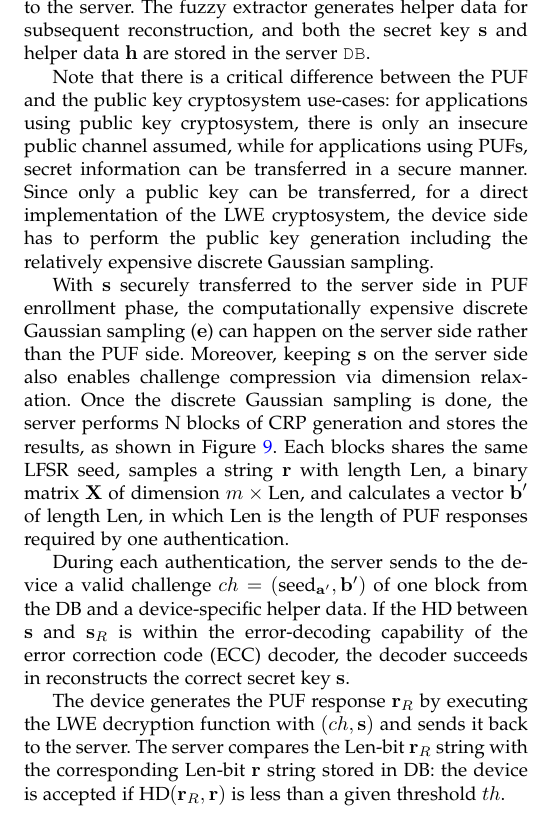
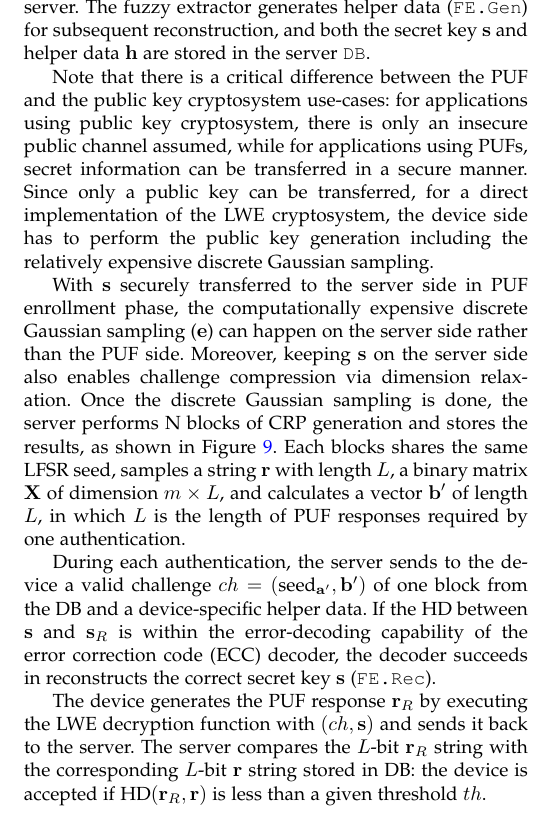
Before and after one commit to wangye805/LPUF-Journal-Submission, a LaTeX paper (main.tex, which reads design.tex): part of one column of page 9 of 13, cut so that both start at the same text. Compiled offline with pdfLaTeX.

Commit message:
Edit some symbols

```diff
--- a/design.tex
+++ b/design.tex
@@ -349,7 +349,7 @@ Figure \ref{fig:protocol} describes an end-to-end authentication method using th
 % %We consider the server to be in a physically secure location, with the \texttt{DB} storing the POK bits and the sever-side lattice PUF being secret.
 
 A fuzzy extractor \cite{bosch2008efficient} is used for reconstructing a stable secret key from the POK bits.
-During the enrollment phase, the POK bits, based on the power-up values of SRAM cells, are read out through a one-time interface and sent to the server. The fuzzy extractor generates helper data
+During the enrollment phase, the POK bits, based on the power-up values of SRAM cells, are read out through a one-time interface and sent to the server. The fuzzy extractor generates helper data (\texttt{FE.Gen})
 %as part of generation block in FE \texttt{FE.Gen} (
 for subsequent reconstruction, and both the secret key $\mathbf{s}$ and helper data $\mathbf{h}$ are stored in the server \texttt{DB}.
 
@@ -361,15 +361,15 @@ Since only a public key can be transferred, for a direct implementation of the L
 With $\mathbf{s}$ securely transferred to the server side in PUF enrollment phase, the computationally expensive discrete Gaussian sampling ($\mathbf{e}$) can happen on the server side rather than the PUF side.
 Moreover, keeping $\mathbf{s}$ on the server side also enables challenge compression via dimension relaxation.
 Once the discrete Gaussian sampling is done, the server performs N blocks of CRP generation and stores the results, as shown in Figure \ref{fig:protocol}.
-Each blocks shares the same LFSR seed, samples a string $\mathbf{r}$ with length $\text{Len}$, a binary matrix $\mathbf{X}$ of dimension $m\times \text{Len}$, and calculates a vector $\mathbf{b}^\prime$ of length $\text{Len}$, in which $\text{Len}$ is the length of PUF responses required by one authentication.
+Each blocks shares the same LFSR seed, samples a string $\mathbf{r}$ with length $L$, a binary matrix $\mathbf{X}$ of dimension $m\times L$, and calculates a vector $\mathbf{b}^\prime$ of length $L$, in which $L$ is the length of PUF responses required by one authentication.
 
 During each authentication, the server sends to the device a valid challenge  $ch=(\text{seed}_{\mathbf{a}^\prime}, \mathbf{b}')$ of one block from the DB and a device-specific helper data.
 %The error correction uses the decoder of a concatenated code
-If the HD between $\mathbf{s}$ and $\mathbf{s}_R$ is within the error-decoding capability of the error correction code (ECC) decoder, the decoder succeeds in reconstructs the correct secret key  $\mathbf{s}$.
+If the HD between $\mathbf{s}$ and $\mathbf{s}_R$ is within the error-decoding capability of the error correction code (ECC) decoder, the decoder succeeds in reconstructs the correct secret key  $\mathbf{s}$ (\texttt{FE.Rec}).
 
 The device generates the PUF response $\mathbf{r}_R$ by executing the LWE decryption function with $(ch, \mathbf{s})$ and sends it back to the server.
 %The above transaction is repeated for $n$ times in order to produce a $n$-bit string for authentication.
 %[OUR responses are one-bit. Need to DESCRIBE THE LENGTH OF THE STRING. OTHERWISE THE THRESHOLD BELOW DOESN'T MAKE SENSE]
-The server compares the $\text{Len}$-bit $\mathbf{r}_R$ string with the corresponding $\text{Len}$-bit $\mathbf{r}$ string stored in DB:
+The server compares the $L$-bit $\mathbf{r}_R$ string with the corresponding $L$-bit $\mathbf{r}$ string stored in DB:
 the device is accepted if $\text{HD}(\mathbf{r}_R, \mathbf{r})$ is less than a given threshold $th$.
 %the device is accepted if $\text{HD}(\mathbf{r}_R \ \text{string}, \mathbf{r} \ \text{string})$ is less than a given threshold $th$.
```
